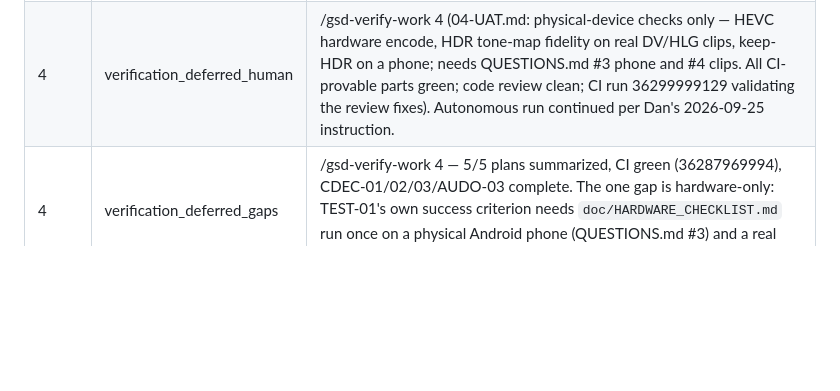
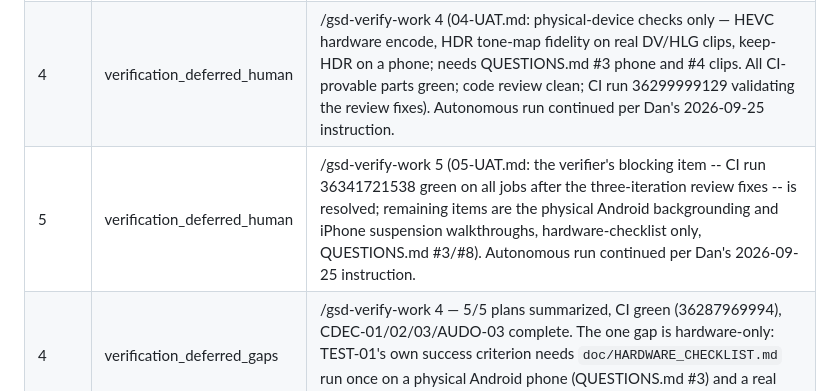
Before and after one commit to danieljamesjohnson/compress_video, a Markdown page: .planning/STATE.md, the part around one of its changes. Drawn GitHub-style; blank space fills up the shorter version.

```diff
--- a/.planning/STATE.md
+++ b/.planning/STATE.md
@@ -173,6 +173,7 @@ Recent decisions affecting current work:
 | 2 | verification_deferred_human | /gsd-verify-work 2 (6 items in 02-UAT.md; #1 needs a physical phone, #2-#4 can be closed by an agent with new fixtures/tests) |
 | 3 | verification_deferred_gaps | /gsd-plan-phase 3 --gaps — only once the MacBook Air is reachable (QUESTIONS.md #8); both gaps in 03-VERIFICATION.md are Mac-only: tool/verify_fresh_app.sh (03-08 task 1, success criterion 3) and the iOS/macOS example-app walkthrough with screenshots (03-09 task 1, BULD-04). Code review clean (03-REVIEW.md), 9/9 plans summarized, CI green (36207227343); autonomous run continued to Phase 4 on Dan's 2026-09-25 instruction. |
 | 4 | verification_deferred_human | /gsd-verify-work 4 (04-UAT.md: physical-device checks only — HEVC hardware encode, HDR tone-map fidelity on real DV/HLG clips, keep-HDR on a phone; needs QUESTIONS.md #3 phone and #4 clips. All CI-provable parts green; code review clean; CI run 36299999129 validating the review fixes). Autonomous run continued per Dan's 2026-09-25 instruction. |
+| 5 | verification_deferred_human | /gsd-verify-work 5 (05-UAT.md: the verifier's blocking item -- CI run 36341721538 green on all jobs after the three-iteration review fixes -- is resolved; remaining items are the physical Android backgrounding and iPhone suspension walkthroughs, hardware-checklist only, QUESTIONS.md #3/#8). Autonomous run continued per Dan's 2026-09-25 instruction. |
 | 4 | verification_deferred_gaps | /gsd-verify-work 4 — 5/5 plans summarized, CI green (36287969994), CDEC-01/02/03/AUDO-03 complete. The one gap is hardware-only: TEST-01's own success criterion needs `doc/HARDWARE_CHECKLIST.md` run once on a physical Android phone (QUESTIONS.md #3) and a real Dolby Vision clip (QUESTIONS.md #4), neither available on danserver. |
 | 5 | verification_deferred_gaps | /gsd-verify-work 5 — 5/5 plans summarized, JOBS-03/JOBS-04/JOBS-05 all Complete, CI run 36327133883 all four jobs green with `jobs_background_test.dart` confirmed on all three platform logs. The two gaps are both hardware-only: a physical Android phone backgrounding walkthrough (QUESTIONS.md #3) and a physical iPhone suspension walkthrough (QUESTIONS.md #7/#8), both named in `doc/HARDWARE_CHECKLIST.md` and not yet run. |
 
```
Also changed, not shown: other parts of .planning/STATE.md (+1 -1 lines), 1 other file.
